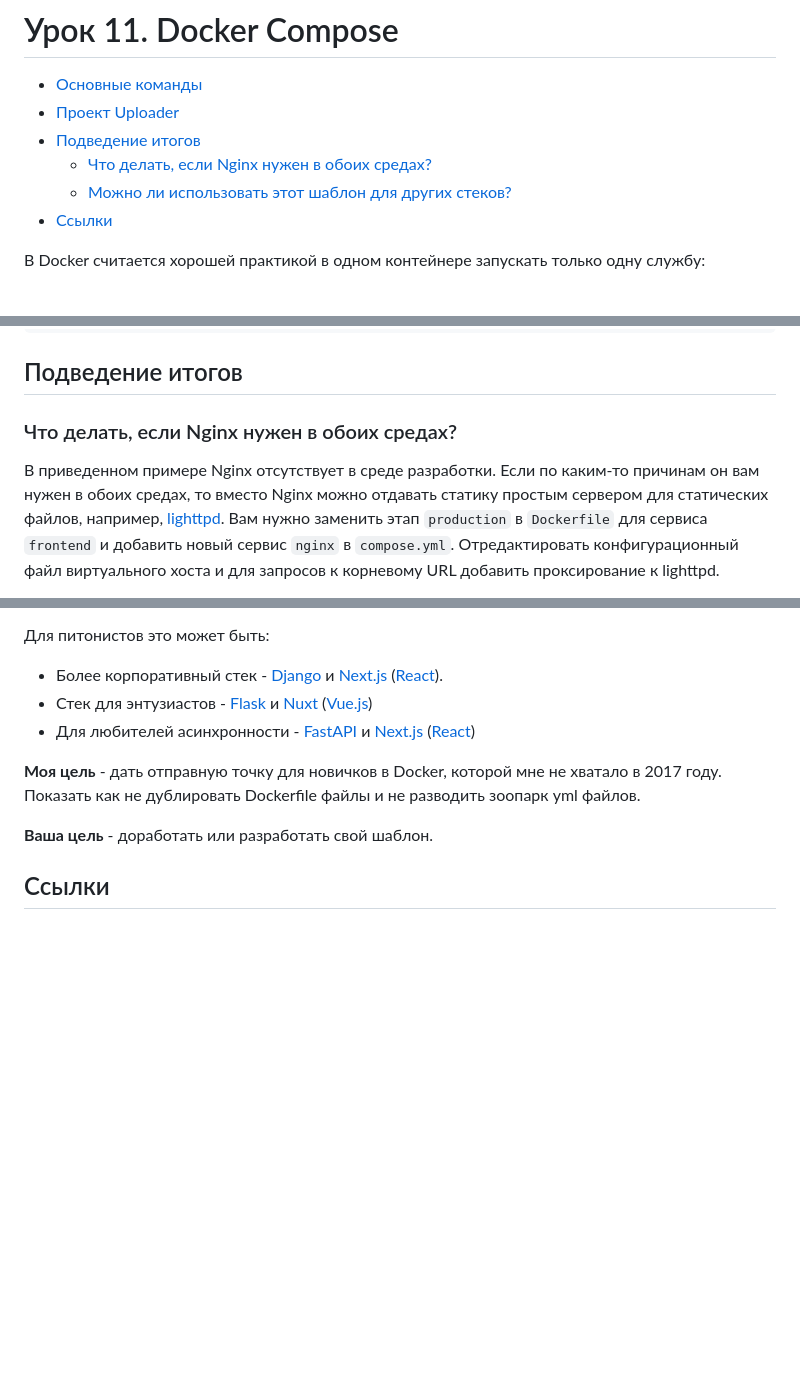
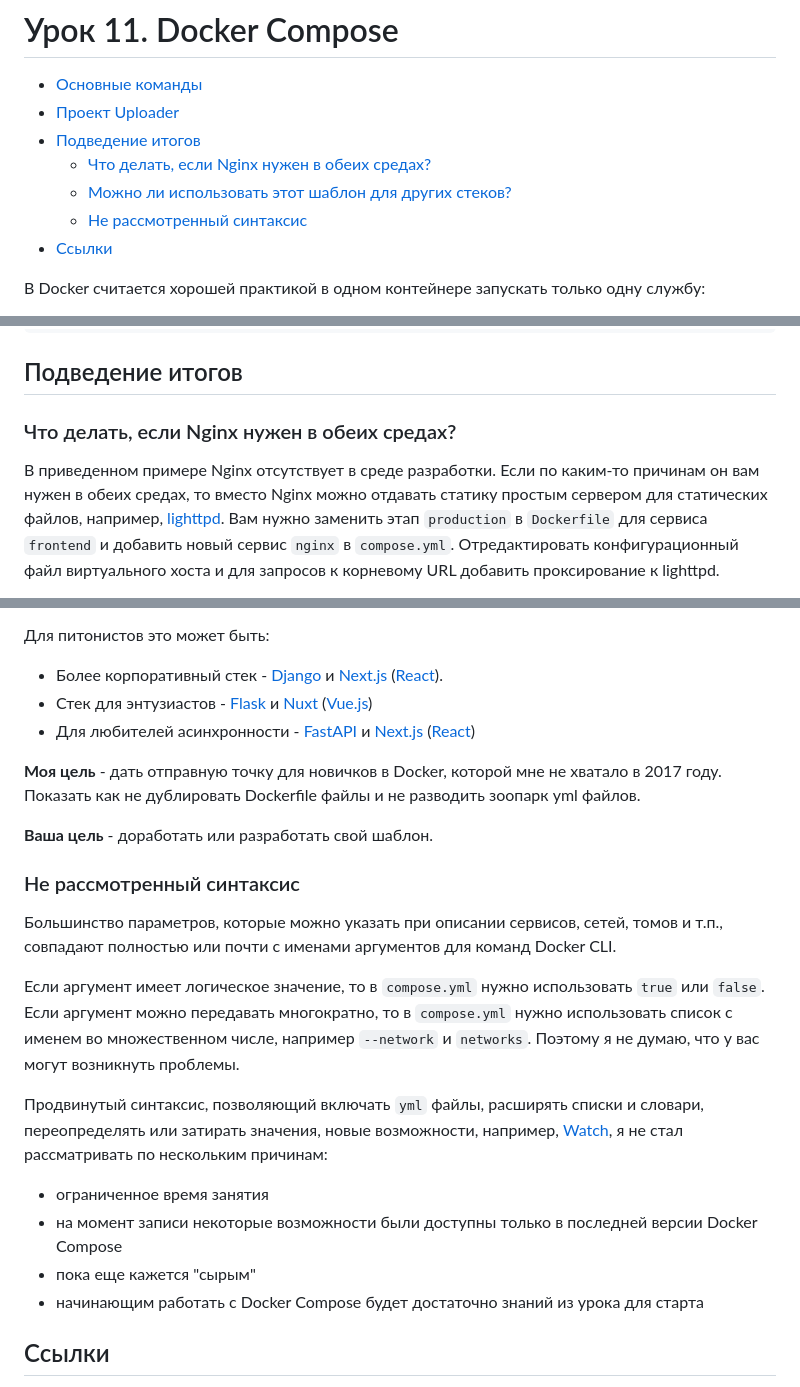
Before and after one commit to mosginfo/docker-course-examples, a Markdown page: 11-docker-compose/README.md, 3 parts joined by grey strips. Drawn GitHub-style; blank space fills up the shorter version.

Commit message:
Комментарии к уроку по compose

```diff
--- a/11-docker-compose/README.md
+++ b/11-docker-compose/README.md
@@ -3,8 +3,9 @@
 * [Основные команды](#основные-команды)
 * [Проект Uploader](#проект-uploader)
 * [Подведение итогов](#подведение-итогов)
-  * [Что делать, если Nginx нужен в обоих средах?](#что-делать-если-nginx-нужен-в-обоих-средах)
+  * [Что делать, если Nginx нужен в обеих средах?](#что-делать-если-nginx-нужен-в-обеих-средах)
   * [Можно ли использовать этот шаблон для других стеков?](#можно-ли-использовать-этот-шаблон-для-других-стеков)
+  * [Не рассмотренный синтаксис](#не-рассмотренный-синтаксис)
 * [Ссылки](#ссылки)
 
 В Docker считается хорошей практикой в одном контейнере запускать только одну службу:
@@ -144,10 +145,10 @@ docker compose --profile debug up -d
 
 ## Подведение итогов
 
-### Что делать, если Nginx нужен в обоих средах?
+### Что делать, если Nginx нужен в обеих средах?
 
 В приведенном примере Nginx отсутствует в среде разработки.
-Если по каким-то причинам он вам нужен в обоих средах,
+Если по каким-то причинам он вам нужен в обеих средах,
 то вместо Nginx можно отдавать статику простым сервером для статических файлов,
 например, [lighttpd](https://www.lighttpd.net/).
 Вам нужно заменить этап `production` в `Dockerfile` для сервиса `frontend`
@@ -218,6 +219,25 @@ docker compose --profile debug up -d
 
 **Ваша цель** - доработать или разработать свой шаблон.
 
+### Не рассмотренный синтаксис
+
+Большинство параметров, которые можно указать при описании сервисов, сетей, томов и т.п.,
+совпадают полностью или почти с именами аргументов для команд Docker CLI.
+
+Если аргумент имеет логическое значение, то в `compose.yml` нужно использовать `true` или `false`.
+Если аргумент можно передавать многократно, то в `compose.yml` нужно использовать список с именем во множественном числе,
+например `--network` и `networks`.
+Поэтому я не думаю, что у вас могут возникнуть проблемы.
+
+Продвинутый синтаксис, позволяющий включать `yml` файлы, расширять списки и словари, переопределять или затирать значения,
+новые возможности, например, [Watch](https://docs.docker.com/compose/file-watch/),
+я не стал рассматривать по нескольким причинам:
+
+* ограниченное время занятия
+* на момент записи некоторые возможности были доступны только в последней версии Docker Compose
+* пока еще кажется "сырым"
+* начинающим работать с Docker Compose будет достаточно знаний из урока для старта
+
 ## Ссылки
 
 * [Docker docs - Docker Compose overview](https://docs.docker.com/compose/)
```
